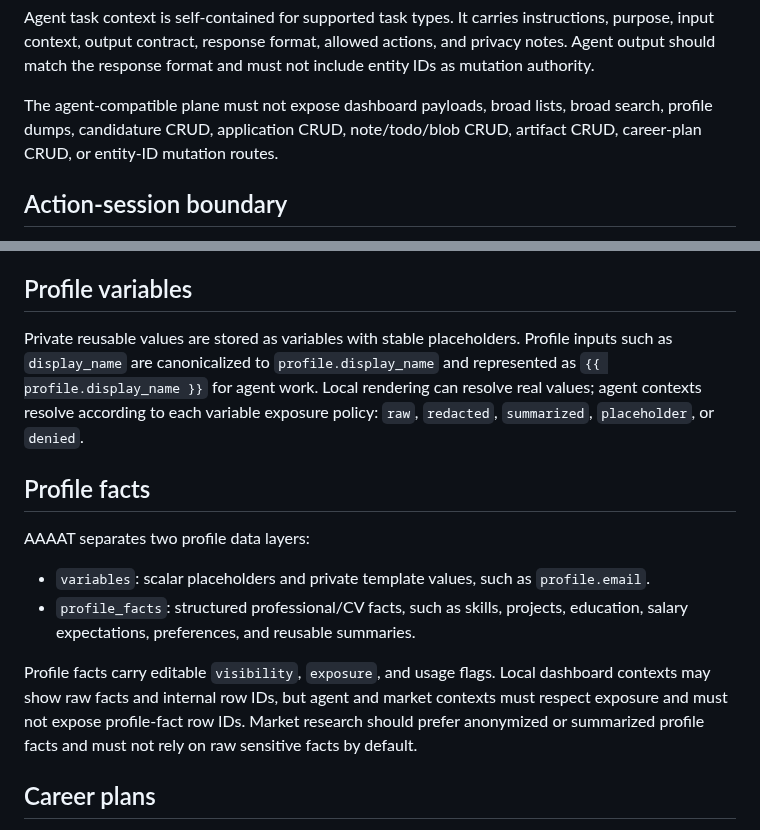
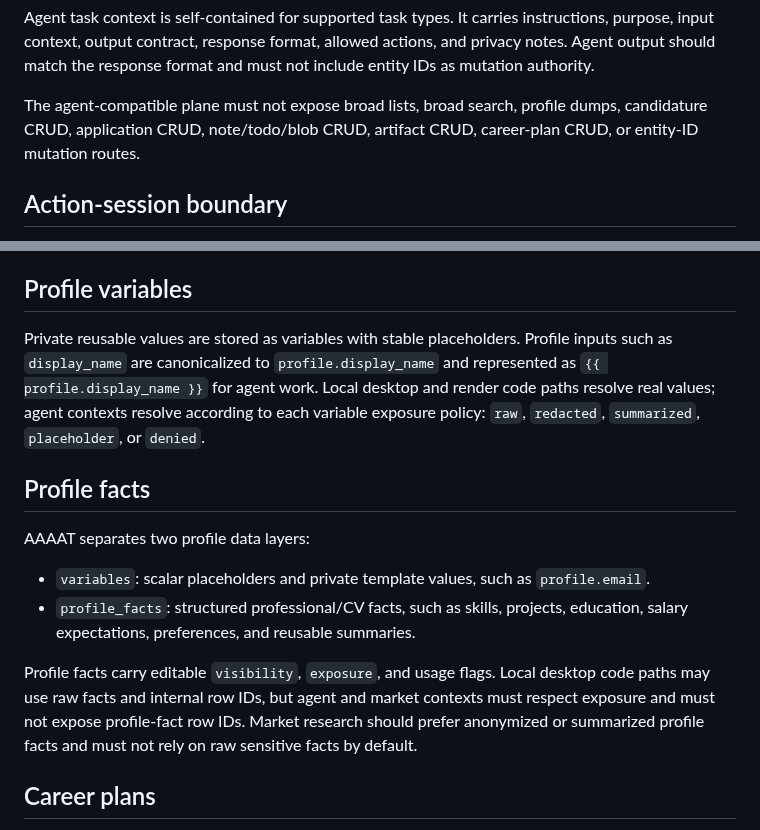
Before and after one commit to DidacLL/AAAAT, a Markdown page: docs/security-model.md, 2 parts joined by grey strips. GitHub-like rendering.

Commit message:
Remove obsolete mode wording from security model

```diff
--- a/docs/security-model.md
+++ b/docs/security-model.md
@@ -36,7 +36,7 @@ A task handle is valid only for fetching bounded context and submitting a JSON r
 
 Agent task context is self-contained for supported task types. It carries instructions, purpose, input context, output contract, response format, allowed actions, and privacy notes. Agent output should match the response format and must not include entity IDs as mutation authority.
 
-The agent-compatible plane must not expose dashboard payloads, broad lists, broad search, profile dumps, candidature CRUD, application CRUD, note/todo/blob CRUD, artifact CRUD, career-plan CRUD, or entity-ID mutation routes.
+The agent-compatible plane must not expose broad lists, broad search, profile dumps, candidature CRUD, application CRUD, note/todo/blob CRUD, artifact CRUD, career-plan CRUD, or entity-ID mutation routes.
 
 ## Action-session boundary
 
@@ -50,7 +50,7 @@ Generated private artifacts remain local. AAAAT renders artifacts from local tem
 
 ## Profile variables
 
-Private reusable values are stored as variables with stable placeholders. Profile inputs such as `display_name` are canonicalized to `profile.display_name` and represented as `{{ profile.display_name }}` for agent work. Local rendering can resolve real values; agent contexts resolve according to each variable exposure policy: `raw`, `redacted`, `summarized`, `placeholder`, or `denied`.
+Private reusable values are stored as variables with stable placeholders. Profile inputs such as `display_name` are canonicalized to `profile.display_name` and represented as `{{ profile.display_name }}` for agent work. Local desktop and render code paths resolve real values; agent contexts resolve according to each variable exposure policy: `raw`, `redacted`, `summarized`, `placeholder`, or `denied`.
 
 ## Profile facts
 
@@ -59,7 +59,7 @@ AAAAT separates two profile data layers:
 - `variables`: scalar placeholders and private template values, such as `profile.email`.
 - `profile_facts`: structured professional/CV facts, such as skills, projects, education, salary expectations, preferences, and reusable summaries.
 
-Profile facts carry editable `visibility`, `exposure`, and usage flags. Local dashboard contexts may show raw facts and internal row IDs, but agent and market contexts must respect exposure and must not expose profile-fact row IDs. Market research should prefer anonymized or summarized profile facts and must not rely on raw sensitive facts by default.
+Profile facts carry editable `visibility`, `exposure`, and usage flags. Local desktop code paths may use raw facts and internal row IDs, but agent and market contexts must respect exposure and must not expose profile-fact row IDs. Market research should prefer anonymized or summarized profile facts and must not rely on raw sensitive facts by default.
 
 ## Career plans
 
```
